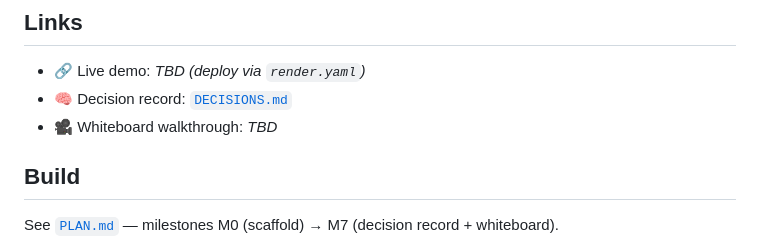
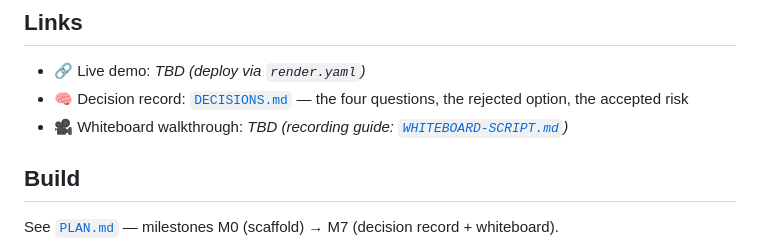
Before and after one commit to cognitivefactory-hector/spc-sentinel, a Markdown page: README.md, the part around the change. GitHub-like rendering.

```diff
--- a/README.md
+++ b/README.md
@@ -76,8 +76,8 @@ Dockerized; honors `$PORT` and runs as a non-root user. A [`render.yaml`](./rend
 
 ## Links
 - 🔗 Live demo: _TBD (deploy via `render.yaml`)_
-- 🧠 Decision record: [`DECISIONS.md`](./DECISIONS.md)
-- 🎥 Whiteboard walkthrough: _TBD_
+- 🧠 Decision record: [`DECISIONS.md`](./DECISIONS.md) — the four questions, the rejected option, the accepted risk
+- 🎥 Whiteboard walkthrough: _TBD (recording guide: [`WHITEBOARD-SCRIPT.md`](./WHITEBOARD-SCRIPT.md))_
 
 ## Build
 See [`PLAN.md`](./PLAN.md) — milestones M0 (scaffold) → M7 (decision record + whiteboard).
```
Also changed, not shown: DECISIONS.md (+20 -11 lines), WHITEBOARD-SCRIPT.md (added, +59 -0 lines).
